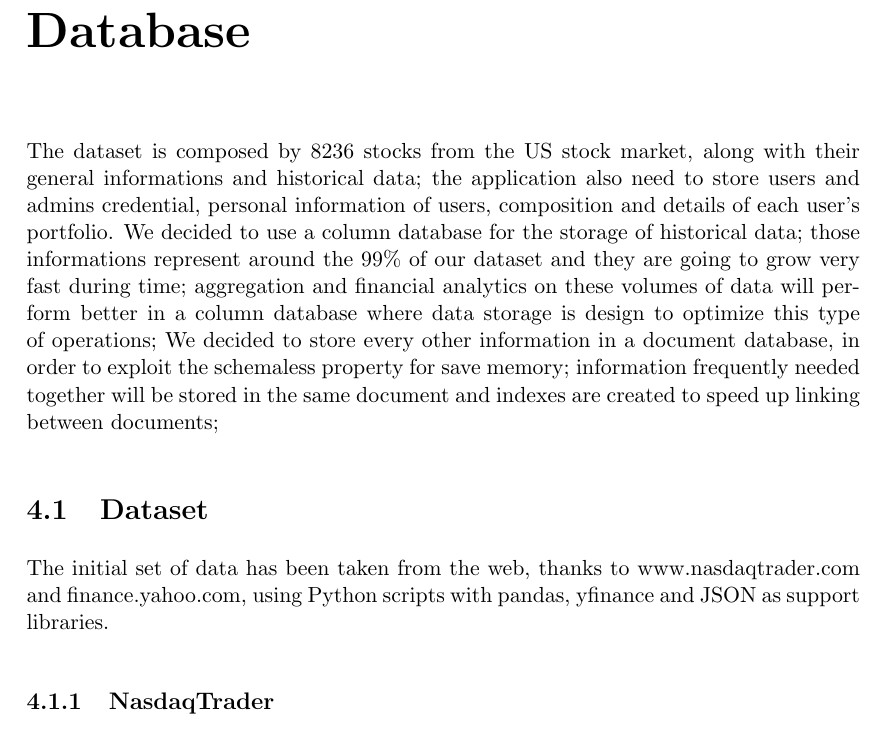
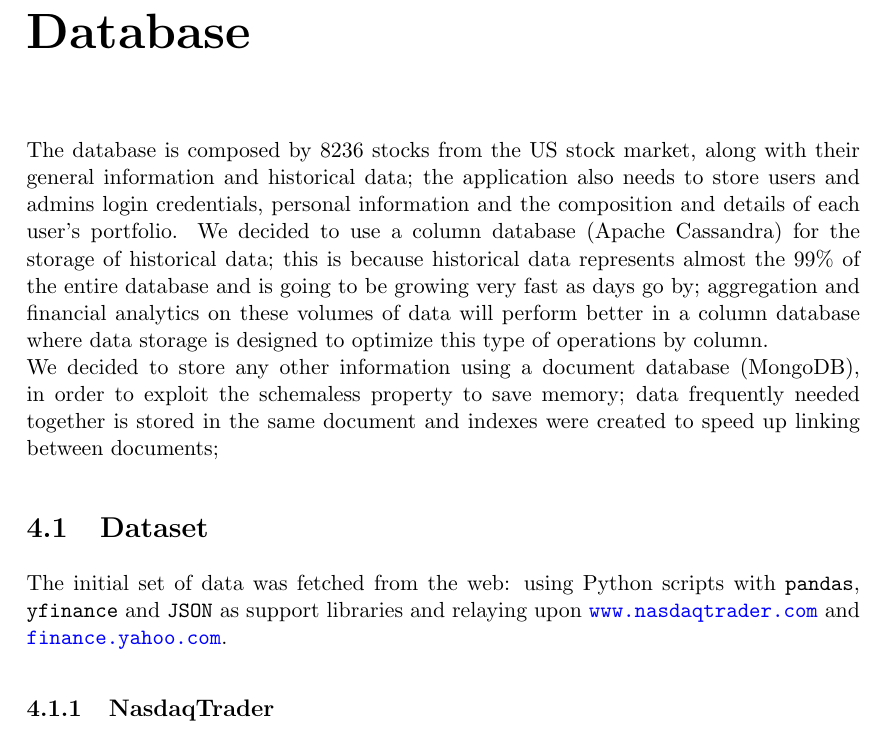
Before and after one commit to rambodrahmani/stocksim, a LaTeX thesis (documentation/latex/main.tex, which reads documentation/latex/database.tex): part of page 14 of 35 before the commit and part of page 15 of 36 after it, cut so that both start at the same text. Compiled offline with pdfLaTeX.

Commit message:
Fix typos and add content. Also added support for URLs.

```diff
--- a/documentation/latex/database.tex
+++ b/documentation/latex/database.tex
@@ -4,24 +4,25 @@
 %       See main.tex for further information.
 %-------------------------------------------------------------------------------
 \chapter{Database}
-
-The dataset is composed by 8236 stocks from the US stock market, along with
-their general informations and historical data; the application also need to store
-users and admins credential, personal information of users, composition and details of
-each user's portfolio.
-We decided to use a column database for the storage of historical data; those
-informations represent around the 99\%\ of our dataset and they are going to grow very fast
-during time; aggregation and financial analytics on these volumes of data will perform
-better in a column database where data storage is design to optimize this type of operations;
-We decided to store every other information in a document database, in order to exploit the
-schemaless property for save memory; information frequently needed together will be stored
-in the same document and indexes are created to speed up linking between documents;
-
+The database is composed by 8236 stocks from the US stock market, along with
+their general information and historical data; the application also needs to
+store users and admins login credentials, personal information and the
+composition and details of each user's portfolio.
+We decided to use a column database (Apache Cassandra) for the storage of
+historical data; this is because historical data represents almost the 99\%\ of
+the entire database and is going to be growing very fast as days go by;
+aggregation and financial analytics on these volumes of data will perform better
+in a column database where data storage is designed to optimize this type of
+operations by column.\\
+We decided to store any other information using a document database (MongoDB),
+in order to exploit the schemaless property to save memory; data frequently
+needed together is stored in the same document and indexes were created to speed
+up linking between documents;
 
 \section{Dataset}
-The initial set of data has been taken from the web, thanks to www.nasdaqtrader.com
-and finance.yahoo.com, using Python scripts with pandas, yfinance and JSON as support
-libraries.
+The initial set of data was fetched from the web: using Python scripts with
+\texttt{pandas}, \texttt{yfinance} and \texttt{JSON} as support libraries and
+relaying upon \url{www.nasdaqtrader.com} and \url{finance.yahoo.com}.
 \subsection{NasdaqTrader}
 The Nasdaq Stock Market (Nasdaq) is the largest U.S. equities exchange venue by volume.
 https://www.nasdaqtrader.com/ \\
--- a/documentation/latex/main.tex
+++ b/documentation/latex/main.tex
@@ -26,6 +26,15 @@
 
 % used to set page background image
 \usepackage{tikz}
+
+% url and hyper links setup
+\usepackage{hyperref}
+\hypersetup{
+    colorlinks=true,
+    linkcolor=black,
+    filecolor=magenta,
+    urlcolor=blue,
+}
 
 \let\cleardoublepage=\clearpage
 
```
Also changed, not shown: documentation/latex/main.pdf, documentation/latex/main.tex (5 more changed lines), 2 other files.
